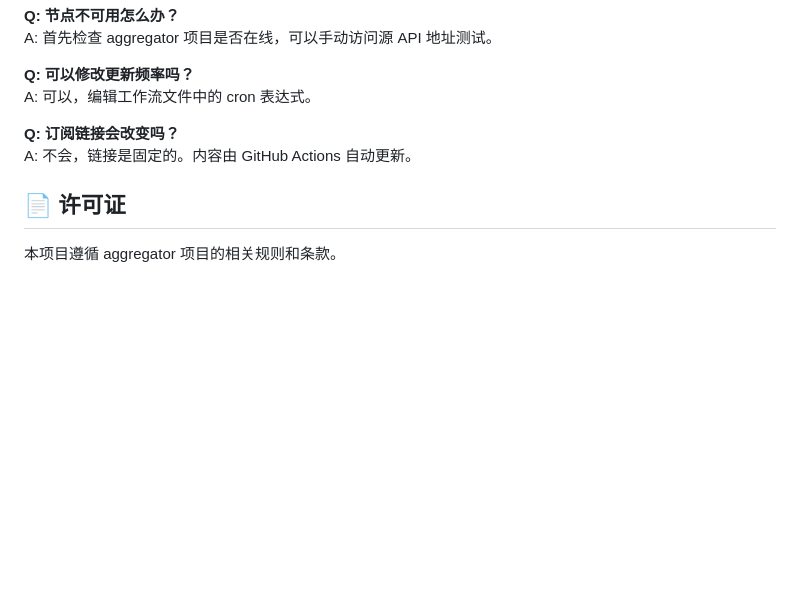
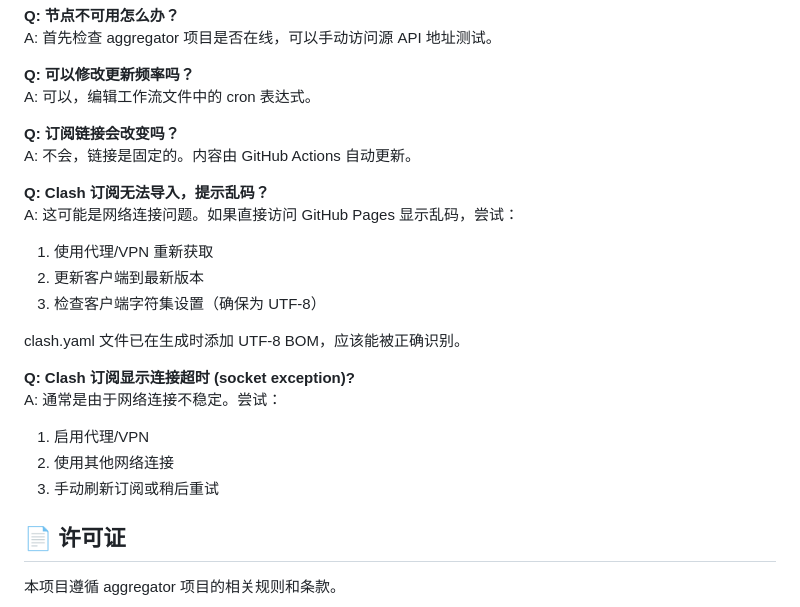
Before and after one commit to c1a200/wv2ray, a Markdown page: README.md, the part around the change. Rendered like a GitHub page; blank space fills up the shorter version.

Commit message:
docs: 添加编码和网络问题相关的 FAQ

```diff
--- a/README.md
+++ b/README.md
@@ -191,6 +191,20 @@ A: 可以，编辑工作流文件中的 cron 表达式。
 **Q: 订阅链接会改变吗？**
 A: 不会，链接是固定的。内容由 GitHub Actions 自动更新。
 
+**Q: Clash 订阅无法导入，提示乱码？**
+A: 这可能是网络连接问题。如果直接访问 GitHub Pages 显示乱码，尝试：
+  1. 使用代理/VPN 重新获取
+  2. 更新客户端到最新版本
+  3. 检查客户端字符集设置（确保为 UTF-8）
+
+  clash.yaml 文件已在生成时添加 UTF-8 BOM，应该能被正确识别。
+
+**Q: Clash 订阅显示连接超时 (socket exception)?**
+A: 通常是由于网络连接不稳定。尝试：
+  1. 启用代理/VPN
+  2. 使用其他网络连接
+  3. 手动刷新订阅或稍后重试
+
 ## 📄 许可证
 
 本项目遵循 aggregator 项目的相关规则和条款。
```
